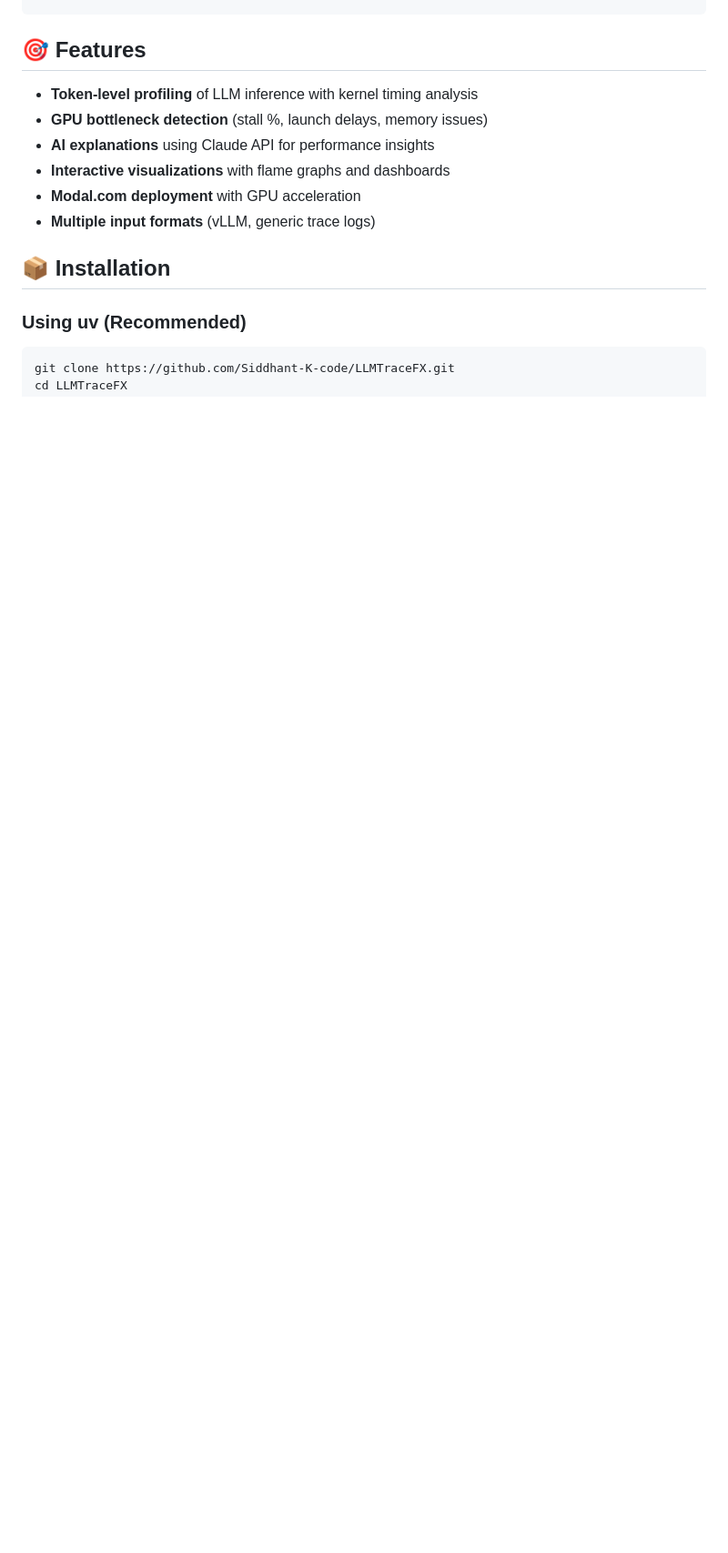
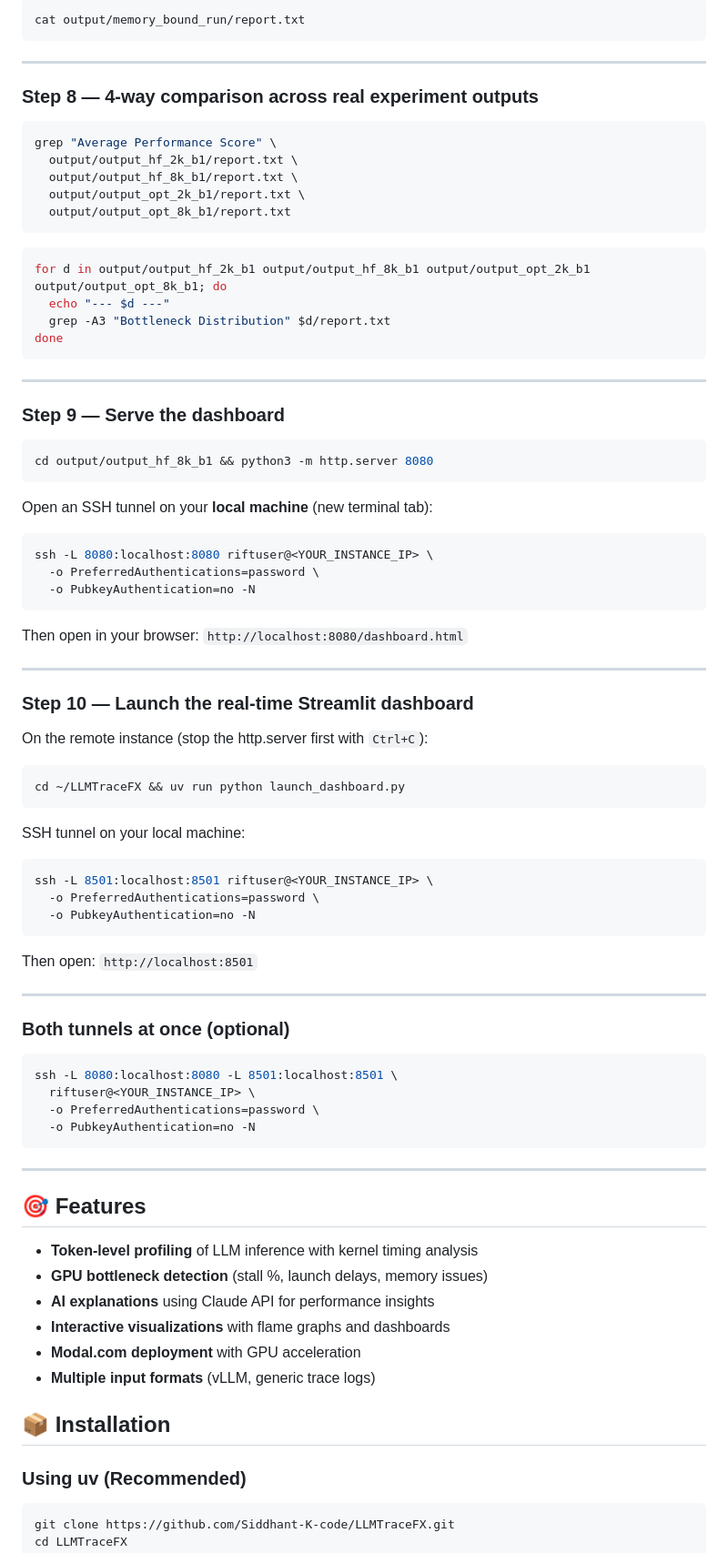
Before and after one commit to Siddhant-K-code/LLMTraceFX, a Markdown page: README.md, the part around one of its changes. Shown at 91% size. GitHub-like rendering; folded sections open; blank space fills up the shorter version.

Commit message:
Add video demo placeholder and full CloudRift demo walkthrough to README
Co-authored-by: Ona <no-reply@ona.com>

````diff
--- a/README.md
+++ b/README.md
@@ -20,3 +118,78 @@ curl -X POST "https://siddhant-k-code--llmtracefx-web-app.modal.run/upload-trace
+```bash
+cat output/memory_bound_run/report.txt
+```
+
+---
+
+### Step 8 — 4-way comparison across real experiment outputs
+
+```bash
+grep "Average Performance Score" \
+  output/output_hf_2k_b1/report.txt \
+  output/output_hf_8k_b1/report.txt \
+  output/output_opt_2k_b1/report.txt \
+  output/output_opt_8k_b1/report.txt
+```
+
+```bash
+for d in output/output_hf_2k_b1 output/output_hf_8k_b1 output/output_opt_2k_b1 output/output_opt_8k_b1; do
+  echo "--- $d ---"
+  grep -A3 "Bottleneck Distribution" $d/report.txt
+done
+```
+
+---
+
+### Step 9 — Serve the dashboard
+
+```bash
+cd output/output_hf_8k_b1 && python3 -m http.server 8080
+```
+
+Open an SSH tunnel on your **local machine** (new terminal tab):
+
+```bash
+ssh -L 8080:localhost:8080 riftuser@<YOUR_INSTANCE_IP> \
+  -o PreferredAuthentications=password \
+  -o PubkeyAuthentication=no -N
+```
+
+Then open in your browser: `http://localhost:8080/dashboard.html`
+
+---
+
+### Step 10 — Launch the real-time Streamlit dashboard
+
+On the remote instance (stop the http.server first with `Ctrl+C`):
+
+```bash
+cd ~/LLMTraceFX && uv run python launch_dashboard.py
+```
+
+SSH tunnel on your local machine:
+
+```bash
+ssh -L 8501:localhost:8501 riftuser@<YOUR_INSTANCE_IP> \
+  -o PreferredAuthentications=password \
+  -o PubkeyAuthentication=no -N
+```
+
+Then open: `http://localhost:8501`
+
+---
+
+### Both tunnels at once (optional)
+
+```bash
+ssh -L 8080:localhost:8080 -L 8501:localhost:8501 \
+  riftuser@<YOUR_INSTANCE_IP> \
+  -o PreferredAuthentications=password \
+  -o PubkeyAuthentication=no -N
+```
+
+</details>
+
+---
 
 ## 🎯 Features
 
````
Also changed, not shown: other parts of README.md (+98 -0 lines).
